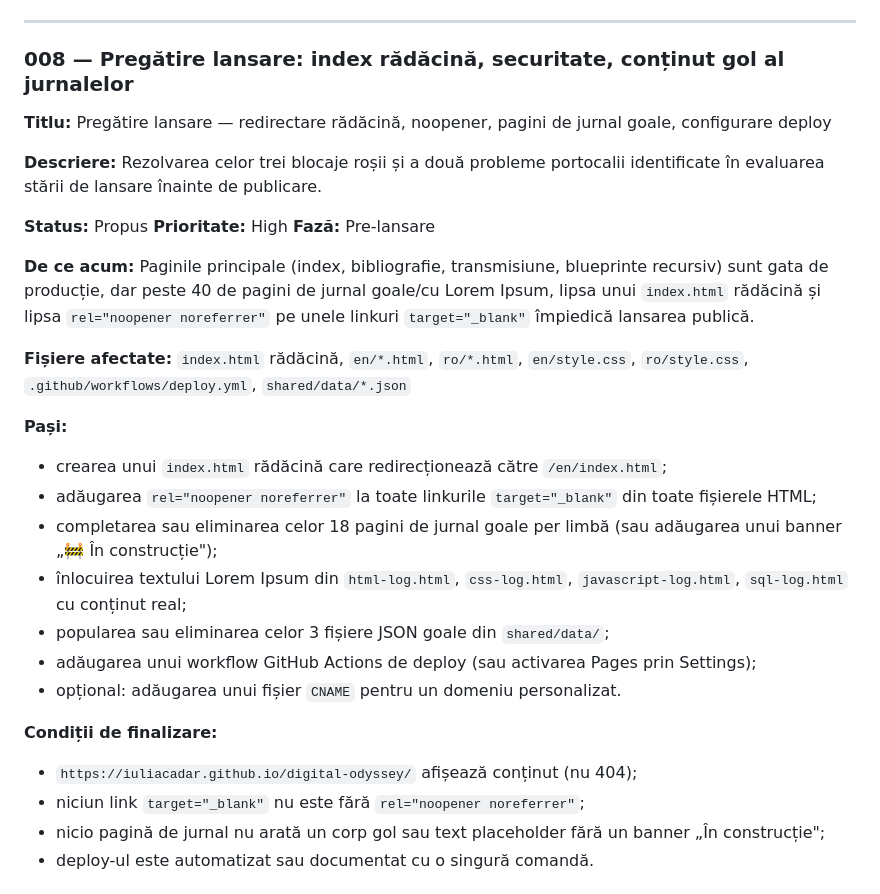
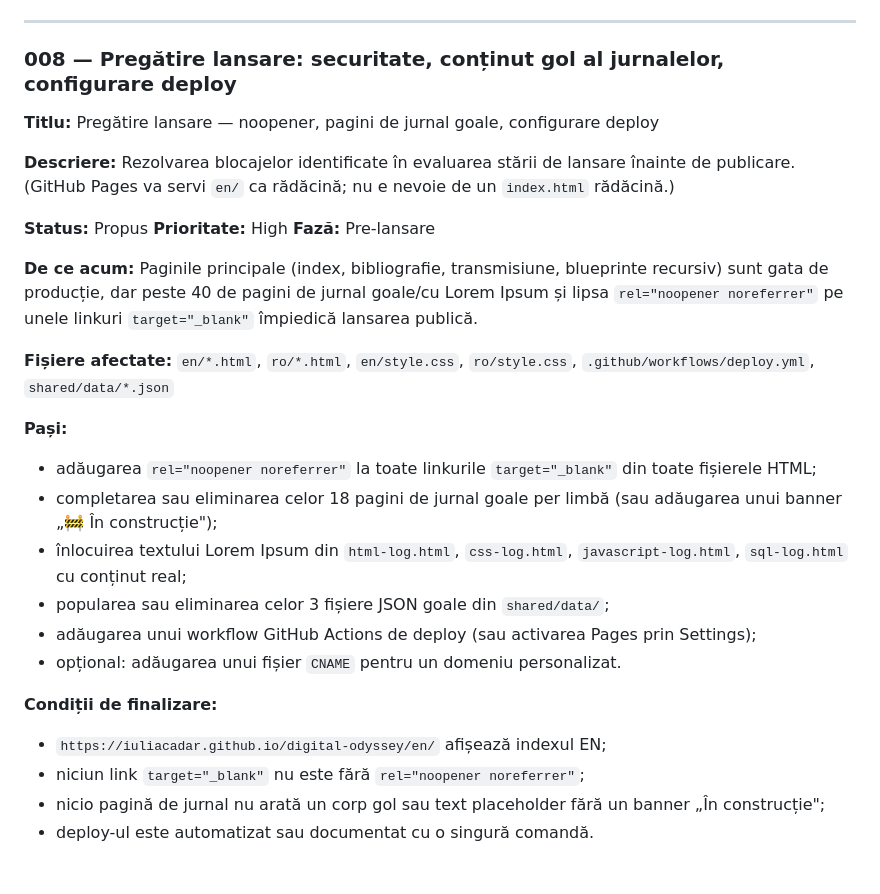
Before and after one commit to iuliacadar/digital-odyssey, a Markdown page: BACKLOG-RO.md, the part around the change. GitHub-like rendering.

Commit message:
docs: remove root index.html step from backlog item 008 per user direction — GitHub Pages will serve en/ as root

```diff
--- a/BACKLOG-RO.md
+++ b/BACKLOG-RO.md
@@ -100,22 +100,21 @@ Acest document centralizează ideile, funcționalitățile amânate, refactoriz
 
 ---
 
-### 008 — Pregătire lansare: index rădăcină, securitate, conținut gol al jurnalelor
+### 008 — Pregătire lansare: securitate, conținut gol al jurnalelor, configurare deploy
 
-**Titlu:** Pregătire lansare — redirectare rădăcină, noopener, pagini de jurnal goale, configurare deploy
+**Titlu:** Pregătire lansare — noopener, pagini de jurnal goale, configurare deploy
 
-**Descriere:** Rezolvarea celor trei blocaje roșii și a două probleme portocalii identificate în evaluarea stării de lansare înainte de publicare.
+**Descriere:** Rezolvarea blocajelor identificate în evaluarea stării de lansare înainte de publicare. (GitHub Pages va servi `en/` ca rădăcină; nu e nevoie de un `index.html` rădăcină.)
 
 **Status:** Propus
 **Prioritate:** High
 **Fază:** Pre-lansare
 
-**De ce acum:** Paginile principale (index, bibliografie, transmisiune, blueprinte recursiv) sunt gata de producție, dar peste 40 de pagini de jurnal goale/cu Lorem Ipsum, lipsa unui `index.html` rădăcină și lipsa `rel="noopener noreferrer"` pe unele linkuri `target="_blank"` împiedică lansarea publică.
+**De ce acum:** Paginile principale (index, bibliografie, transmisiune, blueprinte recursiv) sunt gata de producție, dar peste 40 de pagini de jurnal goale/cu Lorem Ipsum și lipsa `rel="noopener noreferrer"` pe unele linkuri `target="_blank"` împiedică lansarea publică.
 
-**Fișiere afectate:** `index.html` rădăcină, `en/*.html`, `ro/*.html`, `en/style.css`, `ro/style.css`, `.github/workflows/deploy.yml`, `shared/data/*.json`
+**Fișiere afectate:** `en/*.html`, `ro/*.html`, `en/style.css`, `ro/style.css`, `.github/workflows/deploy.yml`, `shared/data/*.json`
 
 **Pași:**
-- crearea unui `index.html` rădăcină care redirecționează către `/en/index.html`;
 - adăugarea `rel="noopener noreferrer"` la toate linkurile `target="_blank"` din toate fișierele HTML;
 - completarea sau eliminarea celor 18 pagini de jurnal goale per limbă (sau adăugarea unui banner „🚧 În construcție");
 - înlocuirea textului Lorem Ipsum din `html-log.html`, `css-log.html`, `javascript-log.html`, `sql-log.html` cu conținut real;
@@ -124,7 +123,7 @@ Acest document centralizează ideile, funcționalitățile amânate, refactoriz
 - opțional: adăugarea unui fișier `CNAME` pentru un domeniu personalizat.
 
 **Condiții de finalizare:**
-- `https://iuliacadar.github.io/digital-odyssey/` afișează conținut (nu 404);
+- `https://iuliacadar.github.io/digital-odyssey/en/` afișează indexul EN;
 - niciun link `target="_blank"` nu este fără `rel="noopener noreferrer"`;
 - nicio pagină de jurnal nu arată un corp gol sau text placeholder fără un banner „În construcție";
 - deploy-ul este automatizat sau documentat cu o singură comandă.
```
Also changed, not shown: BACKLOG-EN.md (+6 -7 lines).
